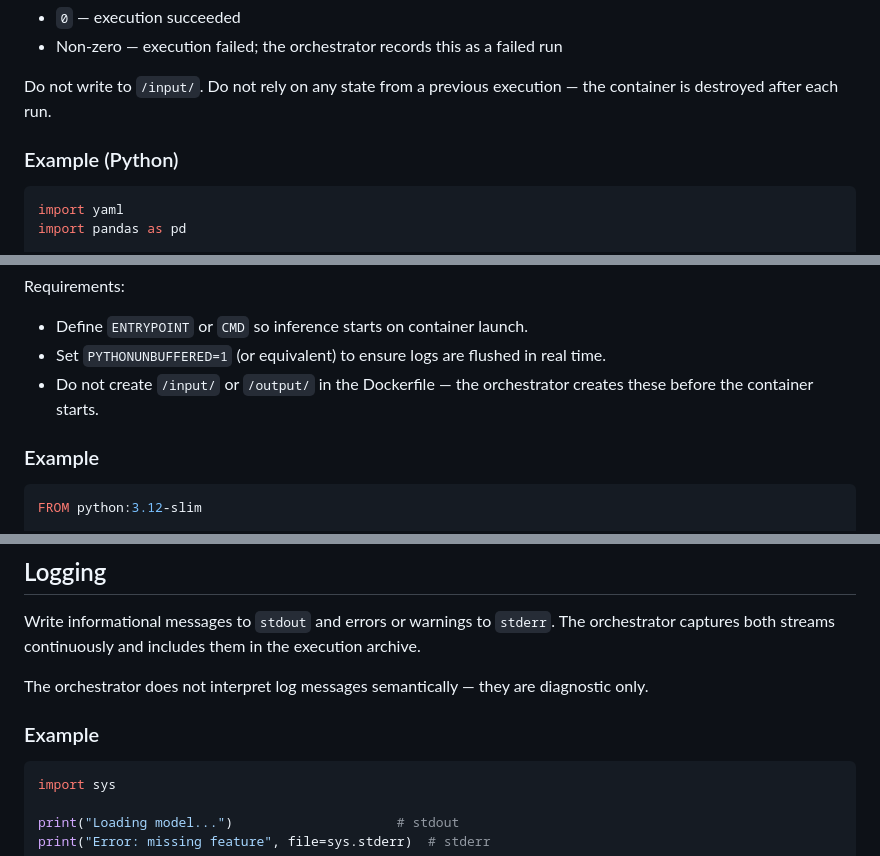
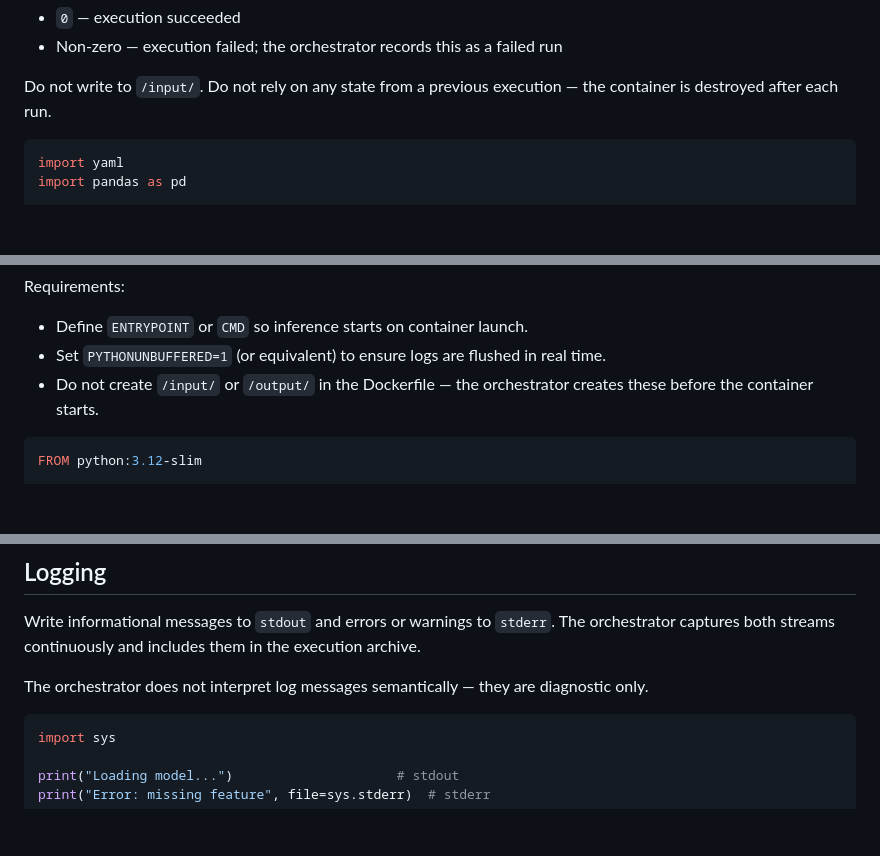
Before and after one commit to aktin/MELD, a Markdown page: docs/inference_runtime_guide.md, 3 parts joined by grey strips. Rendered like a GitHub page; blank space fills up the shorter version.

````diff
--- a/docs/inference_runtime_guide.md
+++ b/docs/inference_runtime_guide.md
@@ -144,8 +144,6 @@ Your inference script must:
 
 Do not write to `/input/`. Do not rely on any state from a previous execution — the container is destroyed after each run.
 
-### Example (Python)
-
 ```python
 import yaml
 import pandas as pd
@@ -169,8 +167,6 @@ Requirements:
 - Define `ENTRYPOINT` or `CMD` so inference starts on container launch.
 - Set `PYTHONUNBUFFERED=1` (or equivalent) to ensure logs are flushed in real time.
 - Do not create `/input/` or `/output/` in the Dockerfile — the orchestrator creates these before the container starts.
-
-### Example
 
 ```Dockerfile
 FROM python:3.12-slim
@@ -212,7 +208,6 @@ Write informational messages to `stdout` and errors or warnings to `stderr`. The
 
 The orchestrator does not interpret log messages semantically — they are diagnostic only.
 
-### Example
 ```python
 import sys
 
````
Also changed, not shown: other parts of docs/inference_runtime_guide.md (+1 -1 lines).
